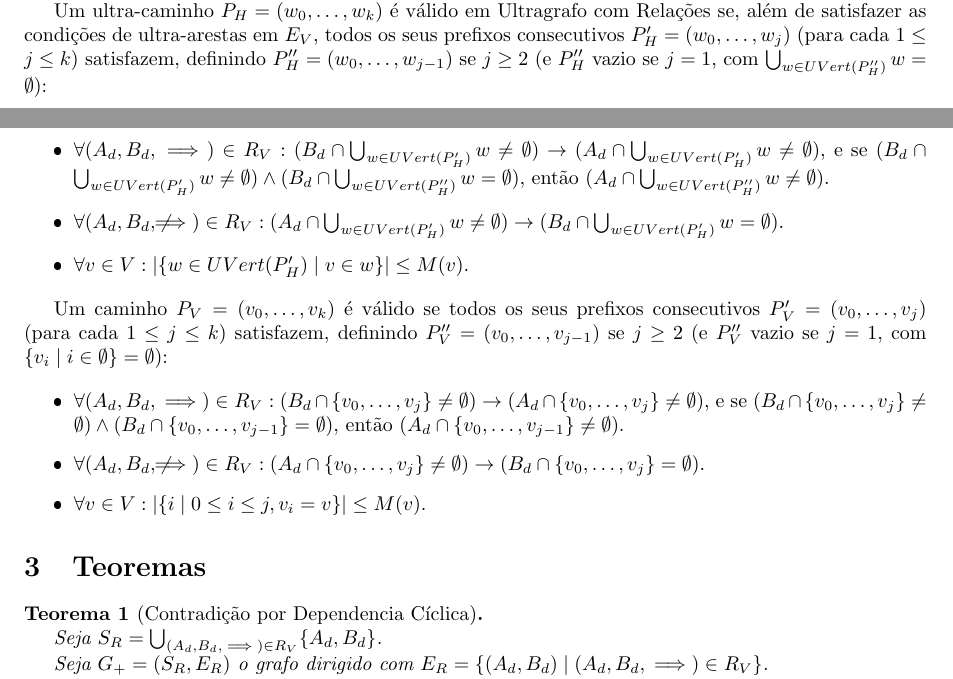
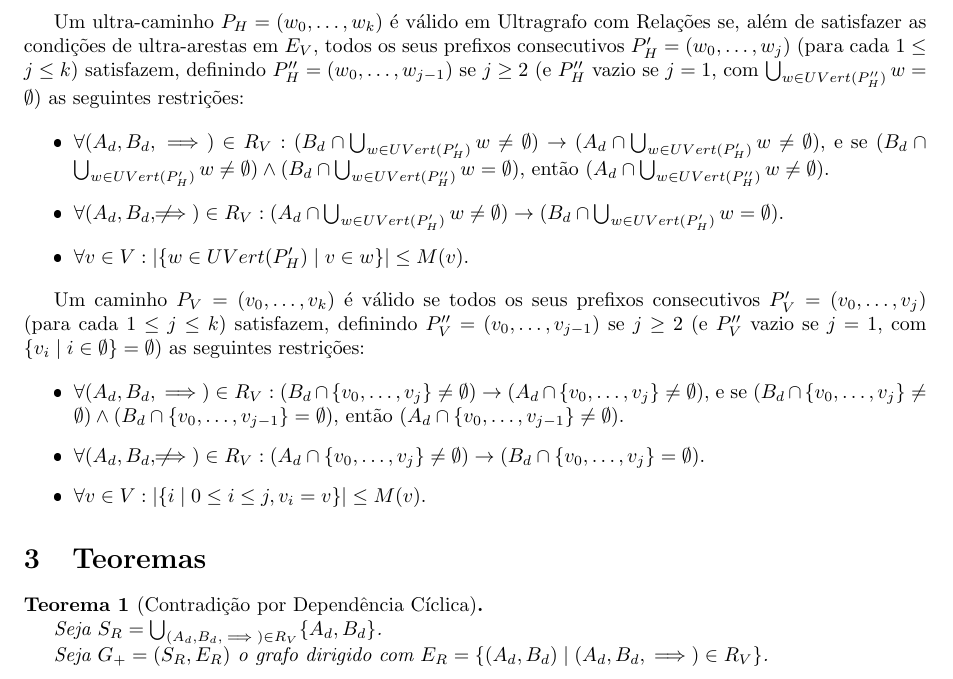
Before and after one commit to Apozzi/writing-ideas-repo, a LaTeX document (ultragrafos-com-relacao/ultragrafos_relacionais.tex): two parts of pages 1 and 2 of 3 before the commit and part of page 2 of 3 after it, the two joined at a grey line, cut so that both start at the same text. The pictures show the PDF file ultragrafos-com-relacao/ultragrafos_relacionais.pdf that the author committed with the source.

Commit message:
Ultra grafos - Melhoria

```diff
--- a/ultragrafos-com-relacao/ultragrafos_relacionais.tex
+++ b/ultragrafos-com-relacao/ultragrafos_relacionais.tex
@@ -58,8 +58,9 @@ onde:
 \end{itemize}
 
 O conjunto de vértices no caminho \( P_V \) é \( Vert(P_V) = \{ v_0, v_1, \dots, v_k \} \).
+\newpage
 
-Um ultra-caminho \( P_H = (w_0, \dots, w_k) \) é válido em Ultragrafo com Relações se, além de satisfazer as condições de ultra-arestas em \( E_V \), todos os seus prefixos consecutivos \( P_H' = (w_0, \dots, w_j) \) (para cada \( 1 \leq j \leq k \)) satisfazem, definindo \( P_H'' = (w_0, \dots, w_{j-1}) \) se \( j \geq 2 \) (e \( P_H'' \) vazio se \( j = 1 \), com \( \bigcup_{w \in UVert(P_H'')} w = \emptyset \)):
+Um ultra-caminho \( P_H = (w_0, \dots, w_k) \) é válido em Ultragrafo com Relações se, além de satisfazer as condições de ultra-arestas em \( E_V \), todos os seus prefixos consecutivos \( P_H' = (w_0, \dots, w_j) \) (para cada \( 1 \leq j \leq k \)) satisfazem, definindo \( P_H'' = (w_0, \dots, w_{j-1}) \) se \( j \geq 2 \) (e \( P_H'' \) vazio se \( j = 1 \), com \( \bigcup_{w \in UVert(P_H'')} w = \emptyset \))  as seguintes restrições:
 
 \begin{itemize}
     \item \( \forall (A_d, B_d, \implies) \in R_V: (B_d \cap \bigcup_{w \in UVert(P_H')} w \neq \emptyset) \to (A_d \cap \bigcup_{w \in UVert(P_H')} w \neq \emptyset) \), e se \( (B_d \cap \bigcup_{w \in UVert(P_H')} w \neq \emptyset) \wedge (B_d \cap \bigcup_{w \in UVert(P_H'')} w = \emptyset) \), então \( (A_d \cap \bigcup_{w \in UVert(P_H'')} w \neq \emptyset) \).
@@ -67,7 +68,7 @@ Um ultra-caminho \( P_H = (w_0, \dots, w_k) \) é válido em Ultragrafo com Rela
     \item \( \forall v \in V: |\{ w \in UVert(P_H') \mid v \in w \}| \leq M(v) \).
 \end{itemize}
 
-Um caminho \( P_V = (v_0, \dots, v_k) \) é válido se todos os seus prefixos consecutivos \( P_V' = (v_0, \dots, v_j) \) (para cada \( 1 \leq j \leq k \)) satisfazem, definindo \( P_V'' = (v_0, \dots, v_{j-1}) \) se \( j \geq 2 \) (e \( P_V'' \) vazio se \( j = 1 \), com \( \{v_i \mid i \in \emptyset \} = \emptyset \)):
+Um caminho \( P_V = (v_0, \dots, v_k) \) é válido se todos os seus prefixos consecutivos \( P_V' = (v_0, \dots, v_j) \) (para cada \( 1 \leq j \leq k \)) satisfazem, definindo \( P_V'' = (v_0, \dots, v_{j-1}) \) se \( j \geq 2 \) (e \( P_V'' \) vazio se \( j = 1 \), com \( \{v_i \mid i \in \emptyset \} = \emptyset \)) as seguintes restrições:
 
 \begin{itemize}
     \item \( \forall (A_d, B_d, \implies) \in R_V: (B_d \cap \{v_0, \dots, v_j\} \neq \emptyset) \to (A_d \cap \{v_0, \dots, v_j\} \neq \emptyset) \), e se \( (B_d \cap \{v_0, \dots, v_j\} \neq \emptyset) \wedge (B_d \cap \{v_0, \dots, v_{j-1}\} = \emptyset) \), então \( (A_d \cap \{v_0, \dots, v_{j-1}\} \neq \emptyset) \).
```
Also changed, not shown: ultragrafos-com-relacao/ultragrafos_relacionais.pdf, ultragrafos-com-relacao/ultragrafos_relacionais.tex (2 more changed lines).
